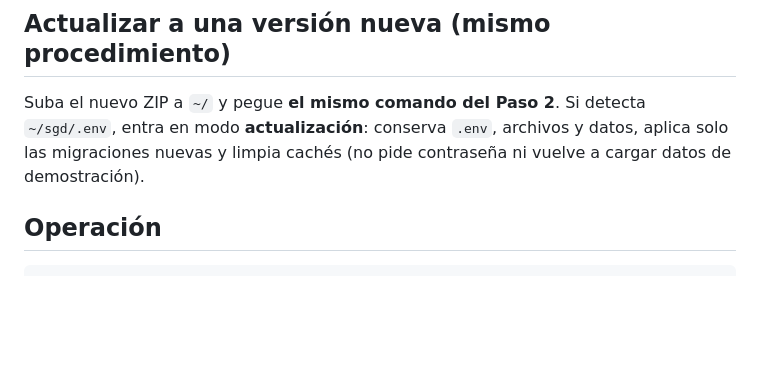
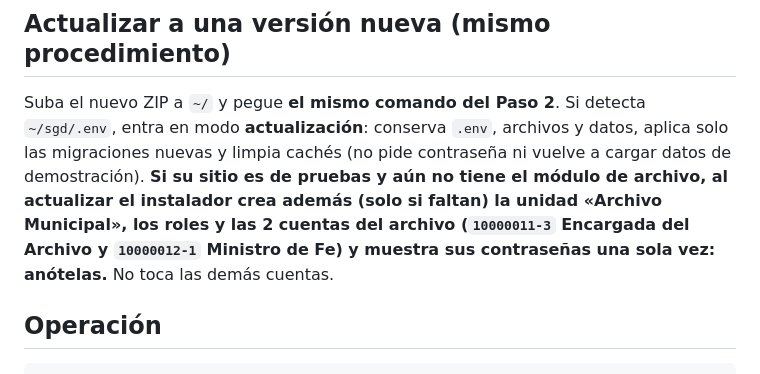
Before and after one commit to jpablovidal/atencionvecino, a Markdown page: docs/INSTALACION_GESTOR.md, the part around the change. Drawn GitHub-style; blank space fills up the shorter version.

Commit message:
Guía: cuentas del archivo al actualizar

````diff
--- a/docs/INSTALACION_GESTOR.md
+++ b/docs/INSTALACION_GESTOR.md
@@ -42,7 +42,7 @@ Abra **https://gestor.santodomingo.cl** (verá el aviso amarillo «AMBIENTE DE P
 Flujo sugerido: (1) como **Directora DIDECO**: *Trámites y servicios* → *Nuevo trámite* → guardar borrador → *Vista previa* → *Publicar*. (2) Sin iniciar sesión: **/tramites** muestra el catálogo con buscador y filtro; abra el trámite y presione *Realizar este trámite en línea* → ingrese como **Vecina 1** y volverá directo al formulario; adjunte los documentos y envíe (recibe folio y comprobante). (3) **Funcionario DIDECO** la ve en su bandeja y se la asigna (se crea el expediente); redacta un oficio con el editor, la **Secretaria** lo firma (FirmaGob simulado, OTP de 6 dígitos) y se valida públicamente con el código SDD. (4) **Auditoría** revisa la bitácora y su cadena HMAC. (5) **Archivo municipal** (menú lateral): como **Encargada del Archivo** registre una microforma, cargue un PDF, indexe un documento y envíela a revisión; como **Ministro de Fe** (otra persona: quien registra no puede certificar) certifíquela con un N.º de acta y un PDF; como **Auditoría** verifique la integridad, descargue y emita la constancia. La constancia **no reemplaza el certificado legal** (ver `docs/NORMATIVA.md` §7, A VALIDAR).
 
 ## Actualizar a una versión nueva (mismo procedimiento)
-Suba el nuevo ZIP a `~/` y pegue **el mismo comando del Paso 2**. Si detecta `~/sgd/.env`, entra en modo **actualización**: conserva `.env`, archivos y datos, aplica solo las migraciones nuevas y limpia cachés (no pide contraseña ni vuelve a cargar datos de demostración).
+Suba el nuevo ZIP a `~/` y pegue **el mismo comando del Paso 2**. Si detecta `~/sgd/.env`, entra en modo **actualización**: conserva `.env`, archivos y datos, aplica solo las migraciones nuevas y limpia cachés (no pide contraseña ni vuelve a cargar datos de demostración). **Si su sitio es de pruebas y aún no tiene el módulo de archivo, al actualizar el instalador crea además (solo si faltan) la unidad «Archivo Municipal», los roles y las 2 cuentas del archivo (`10000011-3` Encargada del Archivo y `10000012-1` Ministro de Fe) y muestra sus contraseñas una sola vez: anótelas.** No toca las demás cuentas.
 
 ## Operación
 ```bash
````
